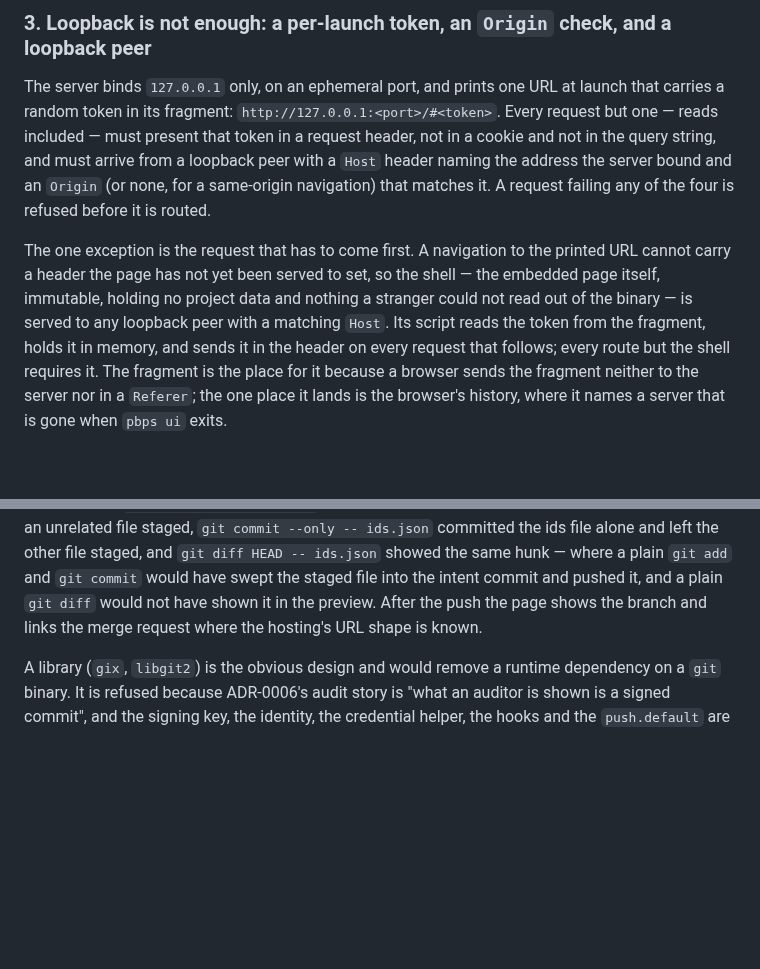
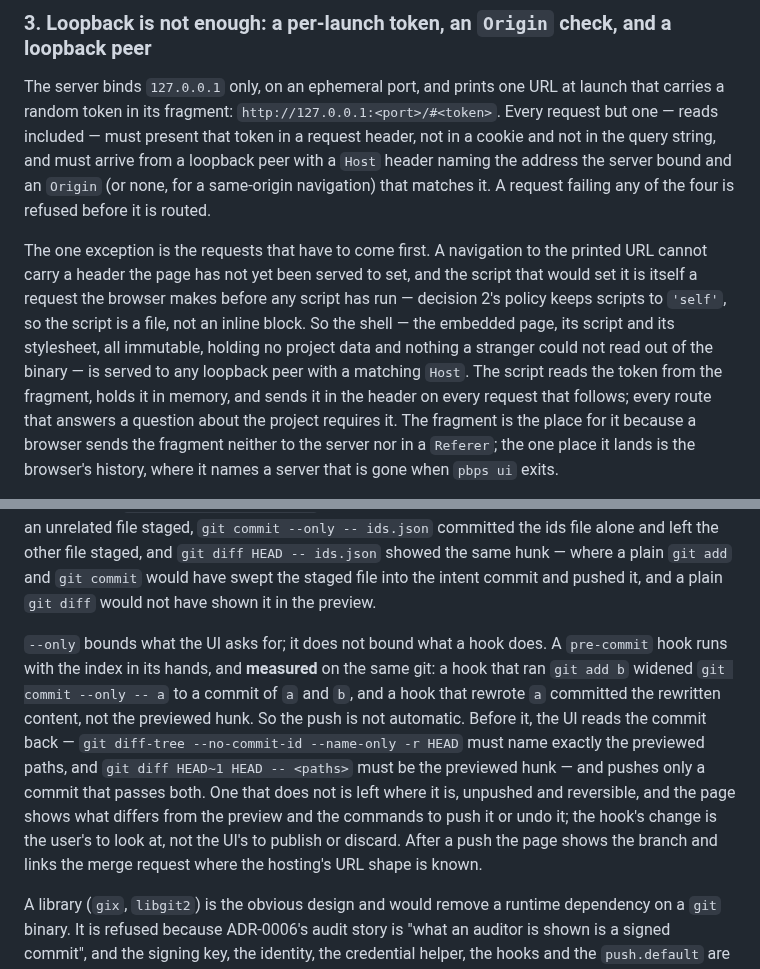
Before and after one commit to pongbiphang/pbps, a Markdown page: docs/ADR-0015-local-ui-implementation.md, 2 parts joined by grey strips. Drawn GitHub-style; blank space fills up the shorter version.

Commit message:
docs(review): the shell's own files, and a commit read back before it is pushed
Two corrections from the second review of ADR-0015, both measured
before they were written down.

The shell needs its script before any script has run, and decision 2
keeps scripts to 'self', so the script is a file and a request of its
own; the exception to the token now covers the shell's embedded files —
page, script, stylesheet — and the token gates every route that answers
a question about the project.

`git commit --only` bounds what the UI asks for and not what a hook
does. Measured on git 2.43: a pre-commit hook that ran `git add b`
widened `--only -- a` to a commit of both, and one that rewrote `a`
committed the rewritten content. The push is therefore not automatic:
the UI reads the commit back against the preview — the path list and
the hunk — and pushes only a commit that matches; one that does not
stays local and reversible, with the difference shown.

Co-Authored-By: Claude Fable 5.1 <noreply@anthropic.com>
Claude-Session: https://claude.ai/code/session_01Ek5UAKKbHC3YBac6XpR8r5

```diff
--- a/docs/ADR-0015-local-ui-implementation.md
+++ b/docs/ADR-0015-local-ui-implementation.md
@@ -103,13 +103,17 @@ the address the server bound and an `Origin` (or none, for a same-origin
 navigation) that matches it. A request failing any of the four is refused
 before it is routed.
 
-The one exception is the request that has to come first. A navigation to the
-printed URL cannot carry a header the page has not yet been served to set, so
-the shell — the embedded page itself, immutable, holding no project data and
-nothing a stranger could not read out of the binary — is served to any
-loopback peer with a matching `Host`. Its script reads the token from the
-fragment, holds it in memory, and sends it in the header on every request that
-follows; every route but the shell requires it. The fragment is the place for
+The one exception is the requests that have to come first. A navigation to
+the printed URL cannot carry a header the page has not yet been served to set,
+and the script that would set it is itself a request the browser makes before
+any script has run — decision 2's policy keeps scripts to `'self'`, so the
+script is a file, not an inline block. So the shell — the embedded page, its
+script and its stylesheet, all immutable, holding no project data and nothing
+a stranger could not read out of the binary — is served to any loopback peer
+with a matching `Host`. The script reads the token from the fragment, holds it
+in memory, and sends it in the header on every request that follows; every
+route that answers a question about the project requires it. The fragment is
+the place for
 it because a browser sends the fragment neither to the server nor in a
 `Referer`; the one place it lands is the browser's history, where it names a
 server that is gone when `pbps ui` exits.
@@ -162,8 +166,21 @@ file staged, `git commit --only -- ids.json` committed the ids file alone and
 left the other file staged, and `git diff HEAD -- ids.json` showed the same
 hunk — where a plain `git add` and `git commit` would have swept the staged
 file into the intent commit and pushed it, and a plain `git diff` would not
-have shown it in the preview. After the push the page shows the branch and
-links the merge request where the hosting's URL shape is known.
+have shown it in the preview.
+
+`--only` bounds what the UI asks for; it does not bound what a hook does. A
+`pre-commit` hook runs with the index in its hands, and **measured** on the
+same git: a hook that ran `git add b` widened `git commit --only -- a` to a
+commit of `a` and `b`, and a hook that rewrote `a` committed the rewritten
+content, not the previewed hunk. So the push is not automatic. Before it, the
+UI reads the commit back — `git diff-tree --no-commit-id --name-only -r HEAD`
+must name exactly the previewed paths, and `git diff HEAD~1 HEAD -- <paths>`
+must be the previewed hunk — and pushes only a commit that passes both. One
+that does not is left where it is, unpushed and reversible, and the page shows
+what differs from the preview and the commands to push it or undo it; the
+hook's change is the user's to look at, not the UI's to publish or discard.
+After a push the page shows the branch and links the merge request where the
+hosting's URL shape is known.
 
 A library (`gix`, `libgit2`) is the obvious design and would remove a runtime
 dependency on a `git` binary. It is refused because ADR-0006's audit story is
```
